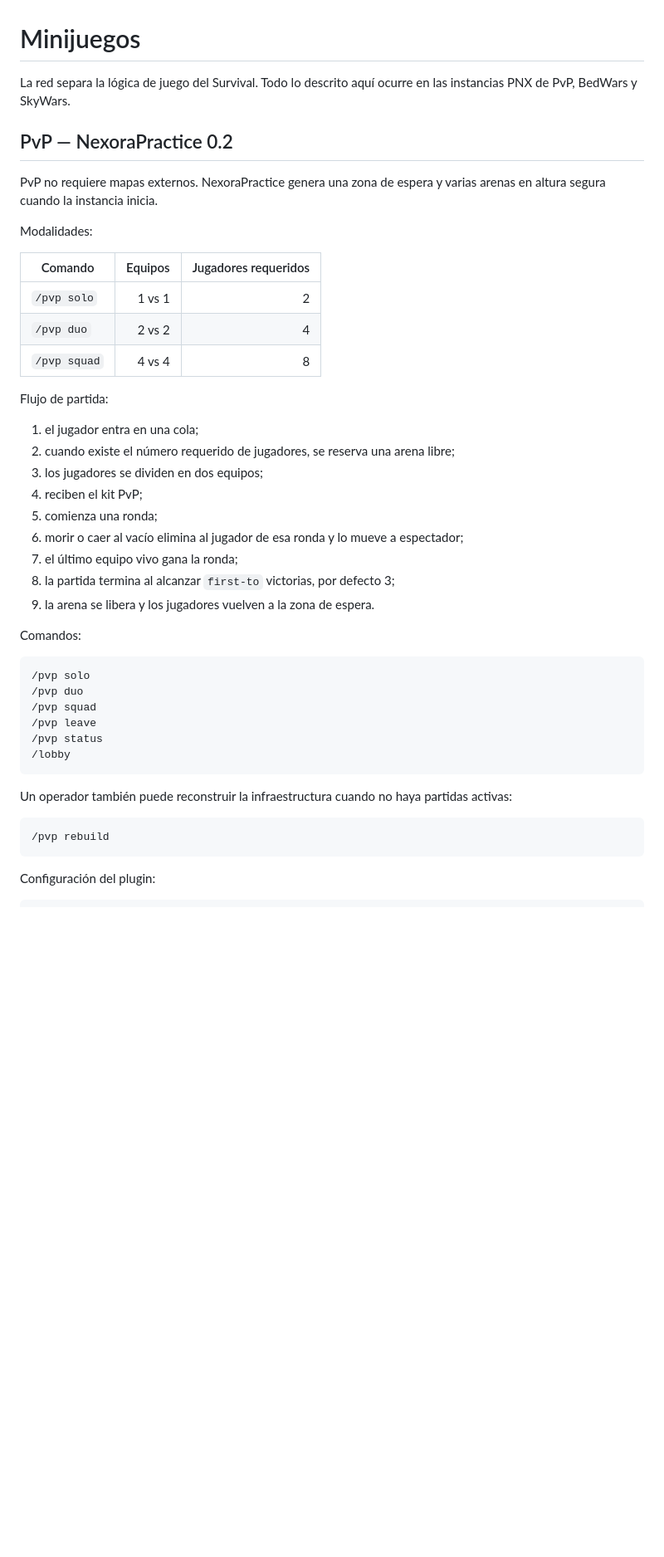
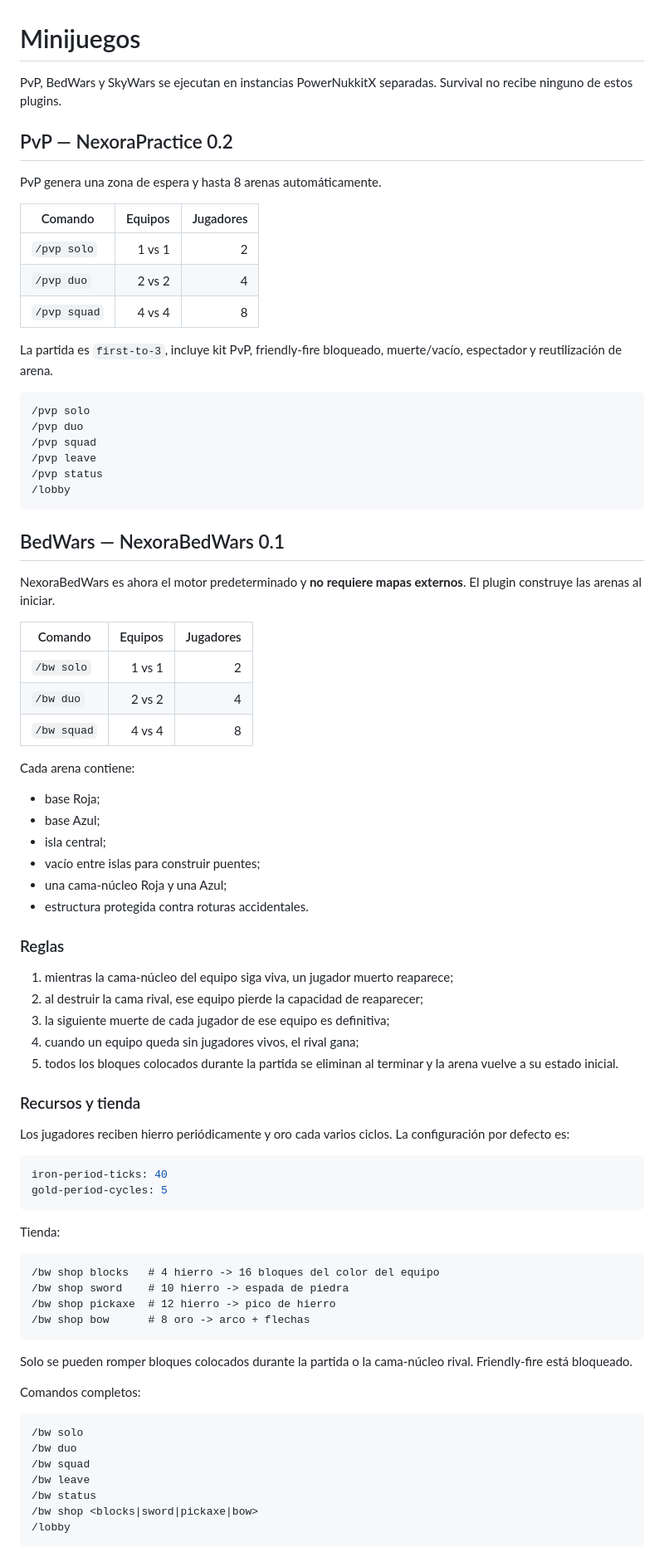
Before and after one commit to Gh0stDeveloper/MinecraftServer, a Markdown page: docs/MINIGAMES.md, the part around one of its changes. Shown at 83% size. Rendered like a GitHub page; blank space fills up the shorter version.

````diff
--- a/docs/MINIGAMES.md
+++ b/docs/MINIGAMES.md
@@ -1,32 +1,18 @@
 # Minijuegos
 
-La red separa la lógica de juego del Survival. Todo lo descrito aquí ocurre en las instancias PNX de PvP, BedWars y SkyWars.
+PvP, BedWars y SkyWars se ejecutan en instancias PowerNukkitX separadas. Survival no recibe ninguno de estos plugins.
 
 ## PvP — NexoraPractice 0.2
 
-PvP no requiere mapas externos. NexoraPractice genera una zona de espera y varias arenas en altura segura cuando la instancia inicia.
+PvP genera una zona de espera y hasta 8 arenas automáticamente.
 
-Modalidades:
-
-| Comando | Equipos | Jugadores requeridos |
+| Comando | Equipos | Jugadores |
 |---|---:|---:|
 | `/pvp solo` | 1 vs 1 | 2 |
 | `/pvp duo` | 2 vs 2 | 4 |
 | `/pvp squad` | 4 vs 4 | 8 |
 
-Flujo de partida:
-
-1. el jugador entra en una cola;
-2. cuando existe el número requerido de jugadores, se reserva una arena libre;
-3. los jugadores se dividen en dos equipos;
-4. reciben el kit PvP;
-5. comienza una ronda;
-6. morir o caer al vacío elimina al jugador de esa ronda y lo mueve a espectador;
-7. el último equipo vivo gana la ronda;
-8. la partida termina al alcanzar `first-to` victorias, por defecto 3;
-9. la arena se libera y los jugadores vuelven a la zona de espera.
-
-Comandos:
+La partida es `first-to-3`, incluye kit PvP, friendly-fire bloqueado, muerte/vacío, espectador y reutilización de arena.
 
 ```text
 /pvp solo
@@ -37,10 +23,62 @@ Comandos:
 /lobby
 ```
 
-Un operador también puede reconstruir la infraestructura cuando no haya partidas activas:
+## BedWars — NexoraBedWars 0.1
+
+NexoraBedWars es ahora el motor predeterminado y **no requiere mapas externos**. El plugin construye las arenas al iniciar.
+
+| Comando | Equipos | Jugadores |
+|---|---:|---:|
+| `/bw solo` | 1 vs 1 | 2 |
+| `/bw duo` | 2 vs 2 | 4 |
+| `/bw squad` | 4 vs 4 | 8 |
+
+Cada arena contiene:
+
+- base Roja;
+- base Azul;
+- isla central;
+- vacío entre islas para construir puentes;
+- una cama-núcleo Roja y una Azul;
+- estructura protegida contra roturas accidentales.
+
+### Reglas
+
+1. mientras la cama-núcleo del equipo siga viva, un jugador muerto reaparece;
+2. al destruir la cama rival, ese equipo pierde la capacidad de reaparecer;
+3. la siguiente muerte de cada jugador de ese equipo es definitiva;
+4. cuando un equipo queda sin jugadores vivos, el rival gana;
+5. todos los bloques colocados durante la partida se eliminan al terminar y la arena vuelve a su estado inicial.
+
+### Recursos y tienda
+
+Los jugadores reciben hierro periódicamente y oro cada varios ciclos. La configuración por defecto es:
+
+```yaml
+iron-period-ticks: 40
+gold-period-cycles: 5
+```
+
+Tienda:
 
 ```text
-/pvp rebuild
+/bw shop blocks   # 4 hierro -> 16 bloques del color del equipo
+/bw shop sword    # 10 hierro -> espada de piedra
+/bw shop pickaxe  # 12 hierro -> pico de hierro
+/bw shop bow      # 8 oro -> arco + flechas
 ```
 
-Configuración del plugin:
+Solo se pueden romper bloques colocados durante la partida o la cama-núcleo rival. Friendly-fire está bloqueado.
+
+Comandos completos:
+
+```text
+/bw solo
+/bw duo
+/bw squad
+/bw leave
+/bw status
+/bw shop <blocks|sword|pickaxe|bow>
+/lobby
+```
+
````
Also changed, not shown: other parts of docs/MINIGAMES.md (+30 -65 lines).
